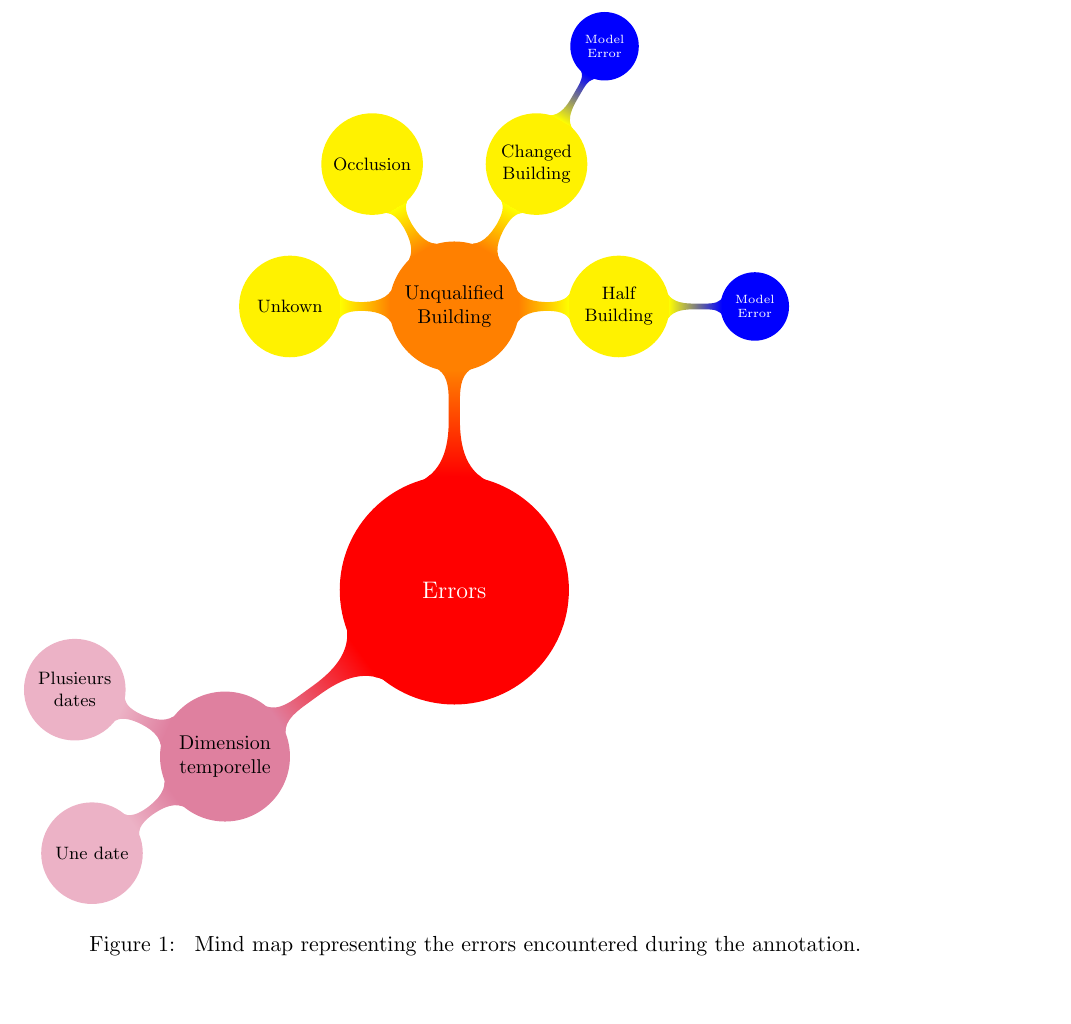
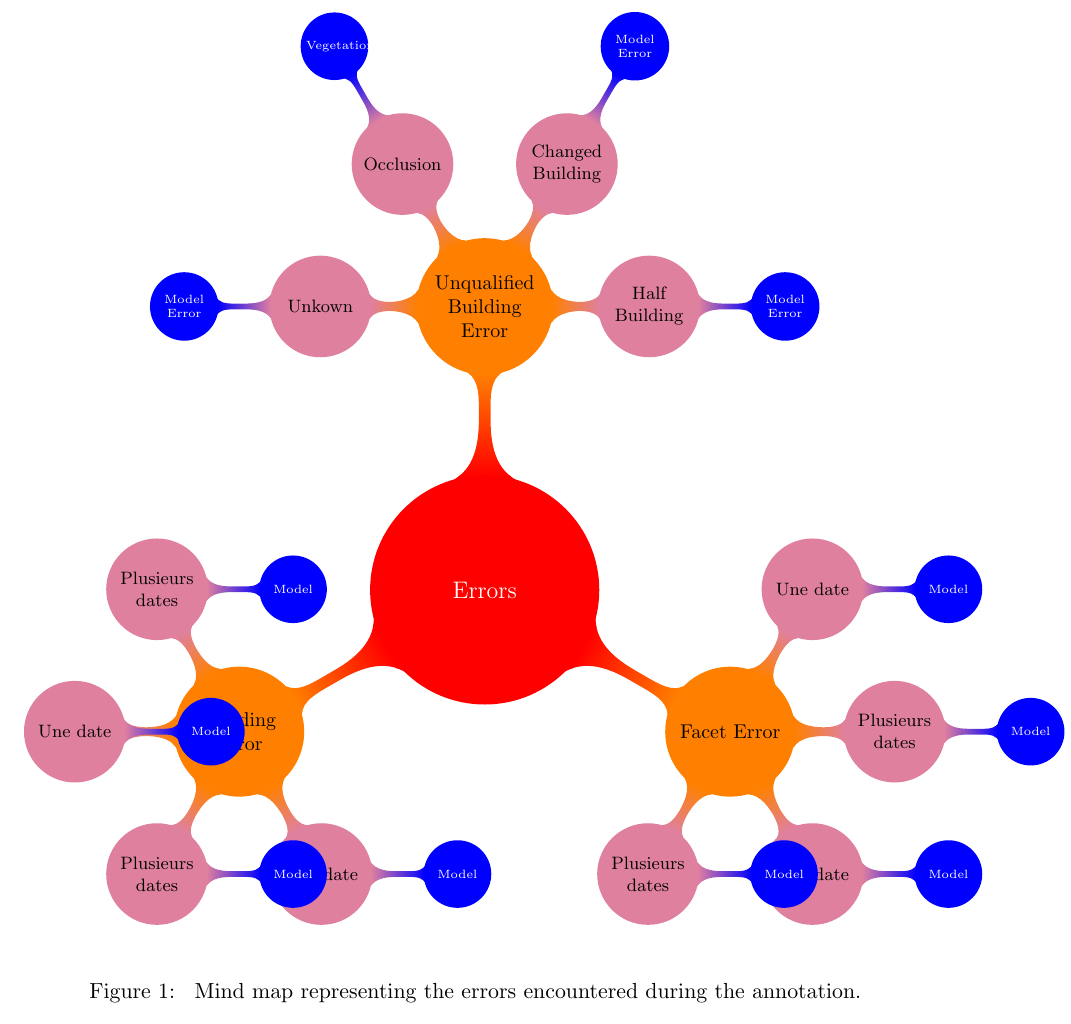
Before and after one commit to Ethiy/progress, a LaTeX document (report/main.tex): part of page 2 of 2, cut so that both start at the same text, the shorter picture padded with empty space. Compiled offline with pdfLaTeX.

Commit message:
mind map whole structure

```diff
--- a/report/main.tex
+++ b/report/main.tex
@@ -56,8 +56,8 @@
 				node[concept]{Errors}[clockwise from=0]
 				child[concept color=orange, text=black, grow=90]
 				{
-					node[concept]{Unqualified Building}[clockwise from=0]
-					child[concept color=yellow, text=black, grow=0]
+					node[concept]{Unqualified Building Error}[clockwise from=0]
+					child[concept color=purple!50, text=black, grow=0]
 					{
 						node[concept]{Half Building}[clockwise from=0]
 						child[concept color=blue, text=white, grow=0]
@@ -65,7 +65,7 @@
 							node[concept]{Model Error}
 						}
 					}
-					child[concept color=yellow, text=black, grow=60]
+					child[concept color=purple!50, text=black, grow=60]
 					{
 						node[concept]{Changed Building}[clockwise from=0]
 						child[concept color=blue, text=white, grow=60]
@@ -73,20 +73,94 @@
 							node[concept]{Model Error}
 						}
 					}
-					child[concept color=yellow, text=black, grow=120]
+					child[concept color=purple!50, text=black, grow=120]
 					{
 						node[concept]{Occlusion}
+						child[concept color=blue, text=white, grow=120]
+						{
+							node[concept]{Vegetation}
+						}
 					}
-					child[concept color=yellow, text=black, grow=180]
+					child[concept color=purple!50, text=black, grow=180]
 					{
 						node[concept]{Unkown}
+						child[concept color=blue, text=white, grow=180]
+						{
+							node[concept]{Model Error}
+						}
 					}
 				}
-				child[concept color=purple!50, text=black, grow=216]
+				child[concept color=orange, text=black, grow=330]
 				{
-					node[concept]{Dimension temporelle}[clockwise from=216]
-				  child[concept color=purple!30, text=black]{ node[concept]{Une date}}
-				  child[concept color=purple!30, text=black]{ node[concept]{Plusieurs dates}}
+					node[concept]{Facet Error}
+					child[concept color=purple!50, text=black, grow=60]
+					{
+						node[concept]{Une date}
+						child[concept color=blue, text=white, grow=0]
+						{
+							node[concept]{Model}
+						}
+					}
+				  child[concept color=purple!50, text=black, grow=0]
+					{
+						node[concept]{Plusieurs dates}
+						child[concept color=blue, text=white, grow=0]
+						{
+							node[concept]{Model}
+						}
+					}
+					child[concept color=purple!50, text=black, grow=300]
+					{
+						node[concept]{Une date}
+						child[concept color=blue, text=white, grow=0]
+						{
+							node[concept]{Model}
+						}
+					}
+				  child[concept color=purple!50, text=black, grow=240]
+					{
+						node[concept]{Plusieurs dates}
+						child[concept color=blue, text=white, grow=0]
+						{
+							node[concept]{Model}
+						}
+					}
+				}
+				child[concept color=orange, text=black, grow=210]
+				{
+					node[concept]{Building Error}
+					child[concept color=purple!50, text=black, grow=300]
+					{
+						node[concept]{Une date}
+						child[concept color=blue, text=white, grow=0]
+						{
+							node[concept]{Model}
+						}
+					}
+				  child[concept color=purple!50, text=black, grow=240]
+					{
+						node[concept]{Plusieurs dates}
+						child[concept color=blue, text=white, grow=0]
+						{
+							node[concept]{Model}
+						}
+					}
+					child[concept color=purple!50, text=black, grow=180]
+					{
+						node[concept]{Une date}
+						child[concept color=blue, text=white, grow=0]
+						{
+							node[concept]{Model}
+						}
+					}
+				  child[concept color=purple!50, text=black, grow=120]
+					{
+						node[concept]{Plusieurs dates}
+						child[concept color=blue, text=white, grow=0]
+						{
+							node[concept]{Model}
+						}
+					}
 				};
 		\end{tikzpicture}
 		\caption{\label{fig::mindmap_errors} Mind map representing the errors encountered during the annotation.}
```
